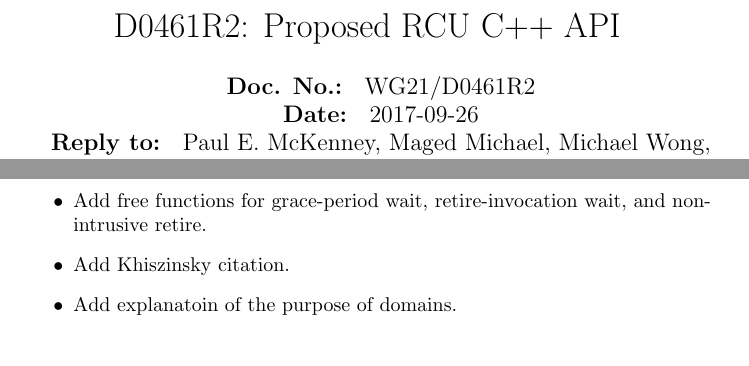
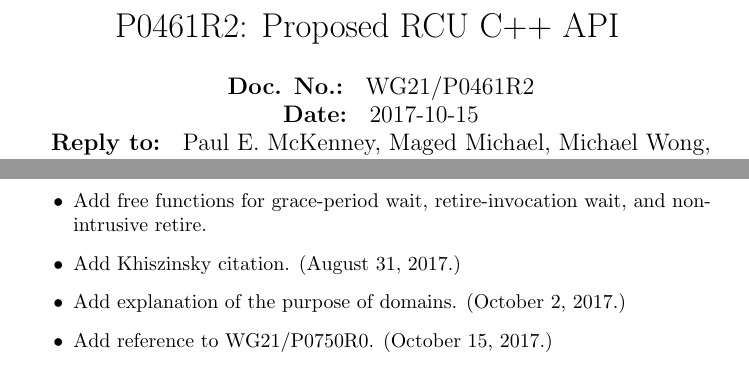
Before and after one commit to paulmckrcu/RCUCPPbindings, a LaTeX document (RCU-bindings.tex): two parts of pages 1 and 18 of 18, joined at a grey line, cut so that both start at the same text. Compiled offline with pdfLaTeX.

Commit message:
Miscellaneous updates prior to pre-Albuquerque mailing
Signed-off-by: Paul E. McKenney <paulmck@linux.vnet.ibm.com>

```diff
--- a/RCU-bindings.tex
+++ b/RCU-bindings.tex
@@ -29,11 +29,11 @@
 }
 \newcommand{\co}[1]{\lstinline[breaklines=yes,breakatwhitespace=yes]{#1}}
 
-\title{D0461R2: Proposed RCU C++ API}
+\title{P0461R2: Proposed RCU C++ API}
 
 \author{
-{\bf Doc. No.: } WG21/D0461R2 \\
-{\bf Date: } 2017-09-26 \\
+{\bf Doc. No.: } WG21/P0461R2 \\
+{\bf Date: } 2017-10-15 \\
 {\bf Reply to: } Paul E. McKenney, Maged Michael, Michael Wong,\\
 Isabella Muerte, Arthur O'Dwyer, David Hollman, \\
 Andrew Hunter, Geoffrey Romer, and Lance Roy \\
@@ -48,7 +48,7 @@ ahh@google.com, gromer@google.com, and ldr709@gmail.com
 %\thispagestyle{empty}
 
 \pagestyle{myheadings}
-\markright{WG21/D0461R2}
+\markright{WG21/P0461R2}
 
 \maketitle
 
@@ -1086,7 +1088,11 @@ Further revisions to this document are as follows:
 \item	Add free functions for grace-period wait, retire-invocation
 	wait, and non-intrusive retire.
 \item	Add Khiszinsky citation.
-\item	Add explanatoin of the purpose of domains.
+	(August 31, 2017.)
+\item	Add explanation of the purpose of domains.
+	(October 2, 2017.)
+\item	Add reference to WG21/P0750R0.
+	(October 15, 2017.)
 \end{itemize}
 
 \end{document}
```
Also changed, not shown: RCU-bindings.tex (4 more changed lines).
